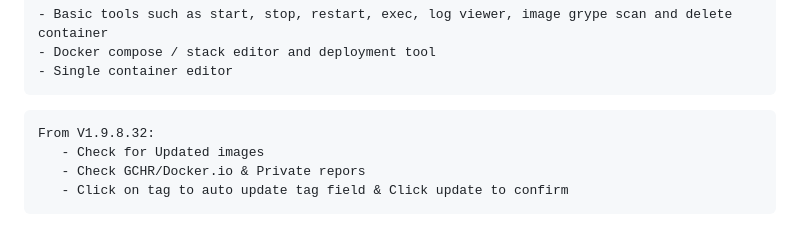
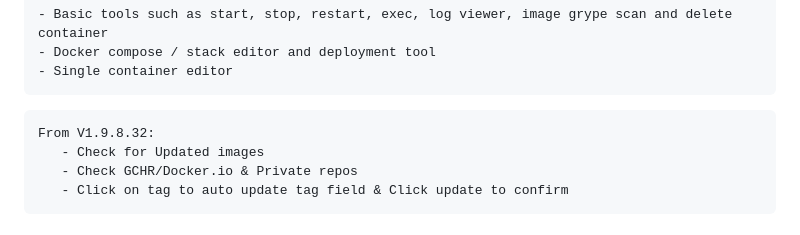
Before and after one commit to BigBazookasTG/BastionCC, a Markdown page: README.md, the part around the change. Drawn GitHub-style.

```diff
--- a/README.md
+++ b/README.md
@@ -33,7 +33,7 @@
   ~~~
   From V1.9.8.32:
      - Check for Updated images
-     - Check GCHR/Docker.io & Private repors
+     - Check GCHR/Docker.io & Private repos
      - Click on tag to auto update tag field & Click update to confirm
    ~~~
 
```
